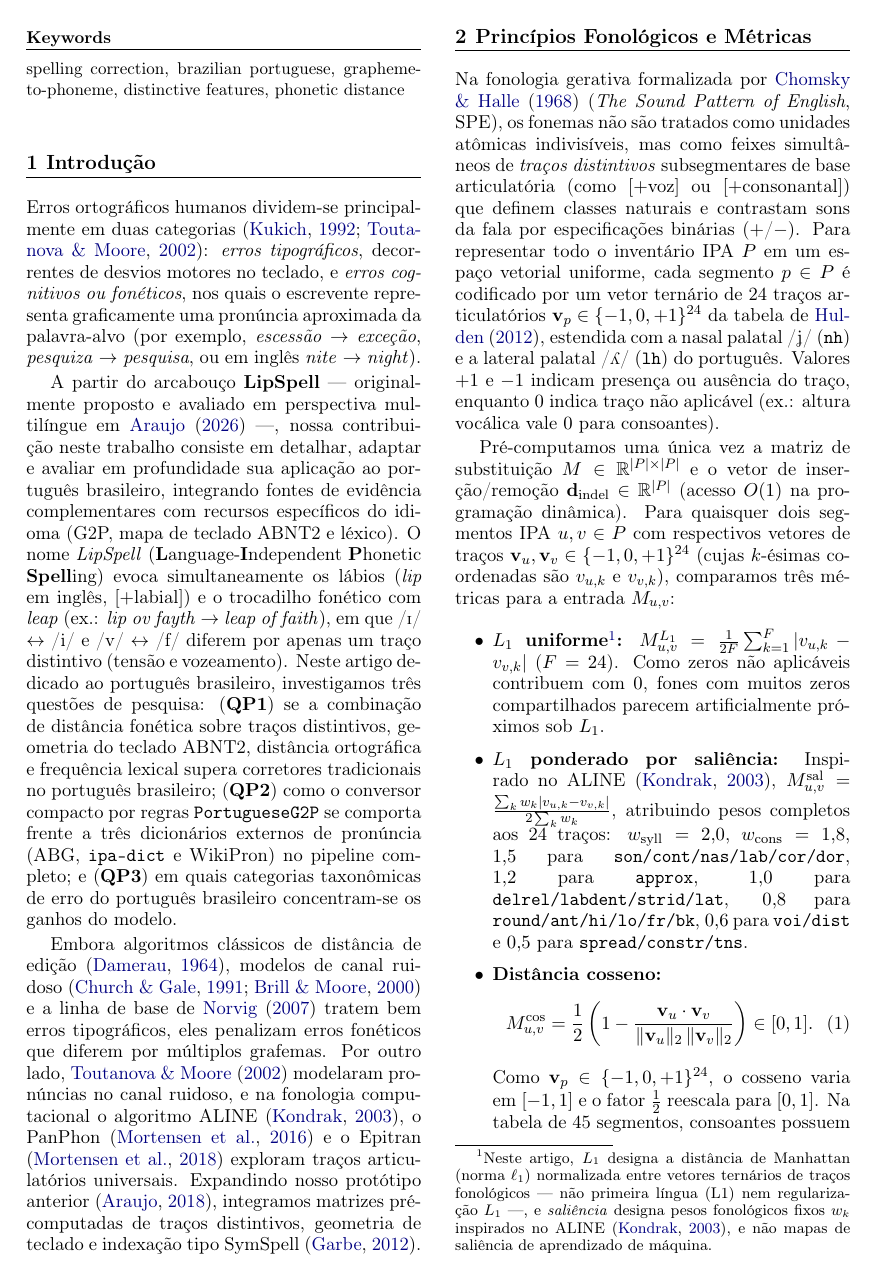
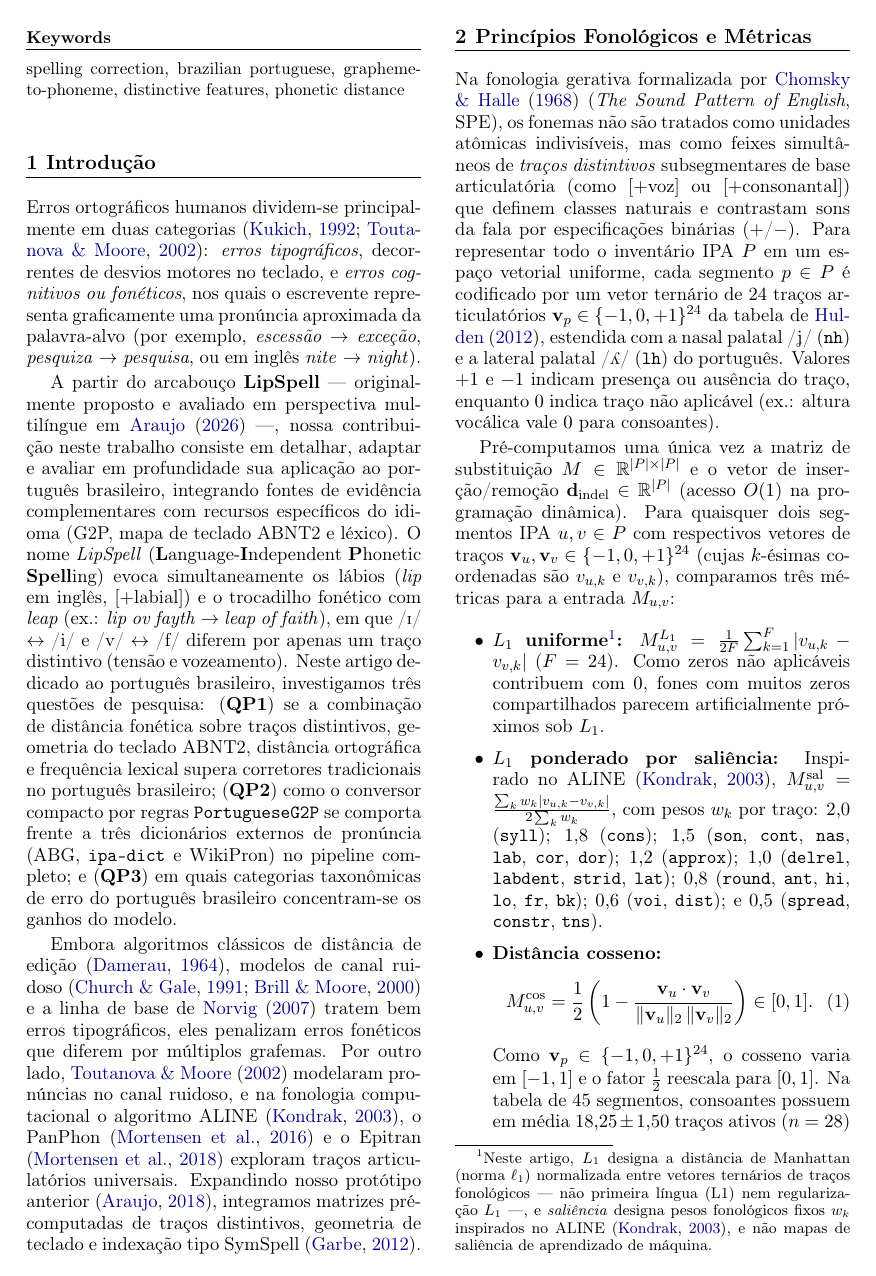
Before and after one commit to leolca/lipspell, a LaTeX paper (paper/linguamatica/artigo.tex): page 2 of 7. Compiled offline with pdfLaTeX.

Commit message:
paper(linguamatica): format salience weights cleanly without slashes or stretched spacing

```diff
--- a/paper/linguamatica/artigo.tex
+++ b/paper/linguamatica/artigo.tex
@@ -48,7 +48,7 @@ Na fonologia gerativa formalizada por \citet{chomsky1968sound} (\textit{The Soun
 Pré-computamos uma única vez a matriz de substituição $M \in \mathbb{R}^{|P|\times|P|}$ e o vetor de inserção/remoção $\mathbf{d}_{\text{indel}} \in \mathbb{R}^{|P|}$ (acesso $O(1)$ na programação dinâmica). Para quaisquer dois segmentos IPA $u, v \in P$ com respectivos vetores de traços $\mathbf{v}_u, \mathbf{v}_v \in \{-1, 0, +1\}^{24}$ (cujas $k$-ésimas coordenadas são $v_{u,k}$ e $v_{v,k}$), comparamos três métricas para a entrada $M_{u,v}$:
 \begin{itemize}
     \item \textbf{$L_1$ uniforme\footnote{Neste artigo, $L_1$ designa a distância de Manhattan (norma $\ell_1$) normalizada entre vetores ternários de traços fonológicos --- não primeira língua (L1) nem regularização $L_1$ ---, e \emph{saliência} designa pesos fonológicos fixos $w_k$ inspirados no ALINE \citep{kondrak2003phonetic}, e não mapas de saliência de aprendizado de máquina.}:} $M_{u,v}^{L_1} = \frac{1}{2F}\sum_{k=1}^F |v_{u,k} - v_{v,k}|$ ($F=24$). Como zeros não aplicáveis contribuem com $0$, fones com muitos zeros compartilhados parecem artificialmente próximos sob $L_1$.
-    \item \textbf{$L_1$ ponderado por saliência:} Inspirado no ALINE \citep{kondrak2003phonetic}, $M_{u,v}^{\text{sal}} = \frac{\sum_k w_k |v_{u,k} - v_{v,k}|}{2\sum_k w_k}$, atribuindo pesos completos aos 24 traços: $w_{\text{syll}}=2{,}0$, $w_{\text{cons}}=1{,}8$, $1{,}5$ para \texttt{son/cont/nas/lab/cor/dor}, $1{,}2$ para \texttt{approx}, $1{,}0$ para \texttt{delrel/labdent/strid/lat}, $0{,}8$ para \texttt{round/ant/hi/lo/fr/bk}, $0{,}6$ para \texttt{voi/dist} e $0{,}5$ para \texttt{spread/constr/tns}.
+    \item \textbf{$L_1$ ponderado por saliência:} Inspirado no ALINE \citep{kondrak2003phonetic}, $M_{u,v}^{\text{sal}} = \frac{\sum_k w_k |v_{u,k} - v_{v,k}|}{2\sum_k w_k}$, com pesos $w_k$ por traço: $2{,}0$ (\texttt{syll}); $1{,}8$ (\texttt{cons}); $1{,}5$ (\texttt{son}, \texttt{cont}, \texttt{nas}, \texttt{lab}, \texttt{cor}, \texttt{dor}); $1{,}2$ (\texttt{approx}); $1{,}0$ (\texttt{delrel}, \texttt{labdent}, \texttt{strid}, \texttt{lat}); $0{,}8$ (\texttt{round}, \texttt{ant}, \texttt{hi}, \texttt{lo}, \texttt{fr}, \texttt{bk}); $0{,}6$ (\texttt{voi}, \texttt{dist}); e $0{,}5$ (\texttt{spread}, \texttt{constr}, \texttt{tns}).
     \item \textbf{Distância cosseno:}
     \begin{equation}
         M_{u,v}^{\cos} = \frac{1}{2}\left(1 - \frac{\mathbf{v}_u \cdot \mathbf{v}_v}{\lVert \mathbf{v}_u \rVert_2 \, \lVert \mathbf{v}_v \rVert_2}\right) \in [0, 1].
```
Also changed, not shown: paper/linguamatica/artigo.pdf.
